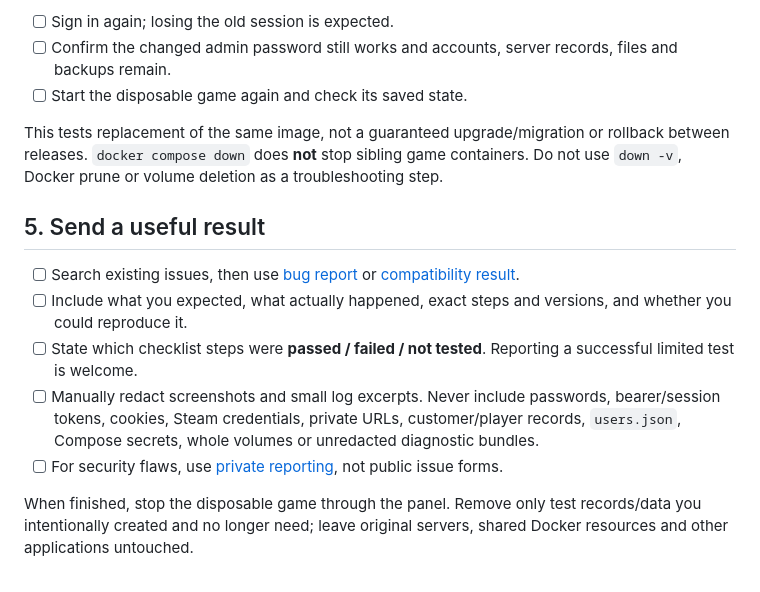
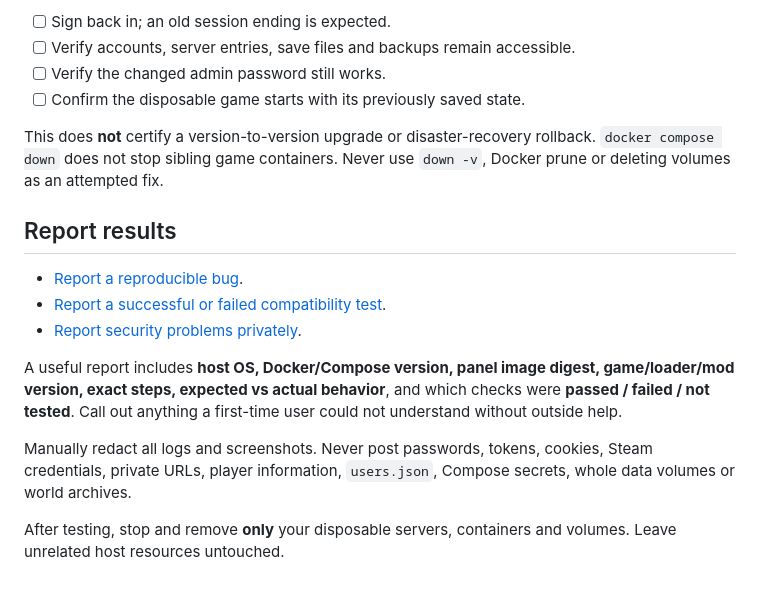
Before and after one commit to VersaRepair/VersaGamePanel-Public, a Markdown page: docs/TESTING.md, the part around one of its changes. Rendered like a GitHub page.

```diff
--- a/docs/TESTING.md
+++ b/docs/TESTING.md
@@ -53,16 +61,19 @@ docker compose up -d --force-recreate
 
-- [ ] Sign in again; losing the old session is expected.
-- [ ] Confirm the changed admin password still works and accounts, server records, files and backups remain.
-- [ ] Start the disposable game again and check its saved state.
+- [ ] Sign back in; an old session ending is expected.
+- [ ] Verify accounts, server entries, save files and backups remain accessible.
+- [ ] Verify the changed admin password still works.
+- [ ] Confirm the disposable game starts with its previously saved state.
 
-This tests replacement of the same image, not a guaranteed upgrade/migration or rollback between releases. `docker compose down` does **not** stop sibling game containers. Do not use `down -v`, Docker prune or volume deletion as a troubleshooting step.
+This does **not** certify a version-to-version upgrade or disaster-recovery rollback. `docker compose down` does not stop sibling game containers. Never use `down -v`, Docker prune or deleting volumes as an attempted fix.
 
-## 5. Send a useful result
+## Report results
 
-- [ ] Search existing issues, then use [bug report](https://github.com/VersaRepair/VersaGamePanel-Public/issues/new?template=bug_report.yml) or [compatibility result](https://github.com/VersaRepair/VersaGamePanel-Public/issues/new?template=compatibility_report.yml).
-- [ ] Include what you expected, what actually happened, exact steps and versions, and whether you could reproduce it.
-- [ ] State which checklist steps were **passed / failed / not tested**. Reporting a successful limited test is welcome.
-- [ ] Manually redact screenshots and small log excerpts. Never include passwords, bearer/session tokens, cookies, Steam credentials, private URLs, customer/player records, `users.json`, Compose secrets, whole volumes or unredacted diagnostic bundles.
-- [ ] For security flaws, use [private reporting](../SECURITY.md), not public issue forms.
+- [Report a reproducible bug](https://github.com/VersaRepair/VersaGamePanel-Public/issues/new?template=bug_report.yml).
+- [Report a successful or failed compatibility test](https://github.com/VersaRepair/VersaGamePanel-Public/issues/new?template=compatibility_report.yml).
+- [Report security problems privately](../SECURITY.md).
 
-When finished, stop the disposable game through the panel. Remove only test records/data you intentionally created and no longer need; leave original servers, shared Docker resources and other applications untouched.
+A useful report includes **host OS, Docker/Compose version, panel image digest, game/loader/mod version, exact steps, expected vs actual behavior**, and which checks were **passed / failed / not tested**. Call out anything a first-time user could not understand without outside help.
+
+Manually redact all logs and screenshots. Never post passwords, tokens, cookies, Steam credentials, private URLs, player information, `users.json`, Compose secrets, whole data volumes or world archives.
+
+After testing, stop and remove **only** your disposable servers, containers and volumes. Leave unrelated host resources untouched.
```
Also changed, not shown: other parts of docs/TESTING.md (+44 -36 lines).
